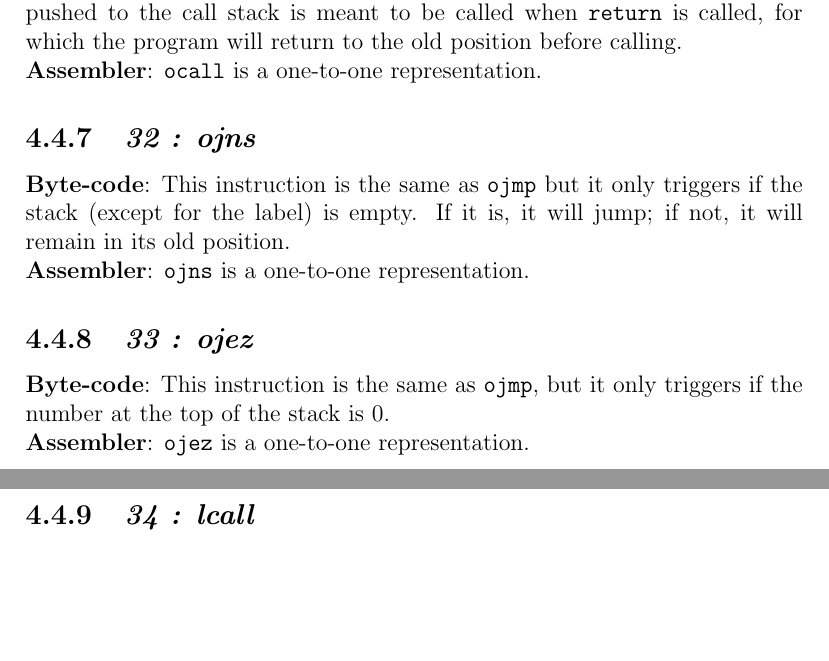
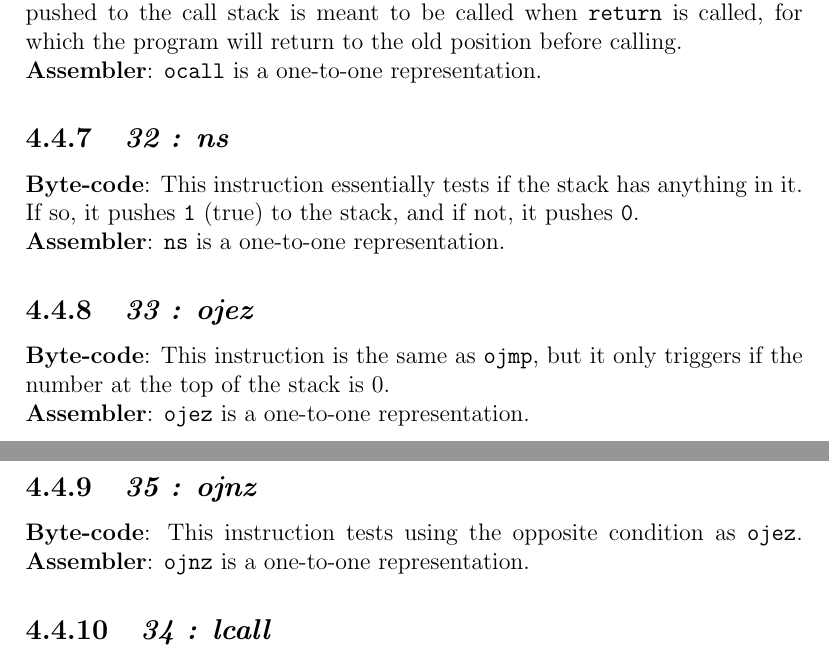
Before and after one commit to speeeee/ulang, a LaTeX document (doc.tex): two parts of pages 15 and 16 of 16, joined at a grey line, cut so that both start at the same text, the shorter picture padded with empty space. Compiled offline with pdfLaTeX.

Commit message:
add ns and jnz

```diff
--- a/doc.tex
+++ b/doc.tex
@@ -288,15 +288,19 @@
   called, for which the program will return to the old position before calling.
   \newline
   \textbf{Assembler}: \verb|ocall| is a one-to-one representation.
-  \subsection{\emph{32 : ojns}}
-  \textbf{Byte-code}: This instruction is the same as \verb|ojmp| but it only triggers
-  if the stack (except for the label) is empty.  If it is, it will jump; if not, it
-  will remain in its old position.\newline
-  \textbf{Assembler}: \verb|ojns| is a one-to-one representation.
+  \subsection{\emph{32 : ns}}
+  \textbf{Byte-code}: This instruction essentially tests if the stack has anything
+  in it.  If so, it pushes \verb|1| (true) to the stack, and if not, it pushes
+  \verb|0|.\newline
+  \textbf{Assembler}: \verb|ns| is a one-to-one representation.
   \subsection{\emph{33 : ojez}}
   \textbf{Byte-code}: This instruction is the same as \verb|ojmp|, but it only triggers
   if the number at the top of the stack is 0.\newline
   \textbf{Assembler}: \verb|ojez| is a one-to-one representation.
+  \subsection{\emph{35 : ojnz}}
+  \textbf{Byte-code}: This instruction tests using the opposite condition as
+  \verb|ojez|.
+  \textbf{Assembler}: \verb|ojnz| is a one-to-one representation.
   \subsection{\emph{34 : lcall}}
   \textbf{Byte-code}: Calls the function that is represented by the symbolic argument
   associated with the op-code.  This function is one extracted from a dynamically
```
